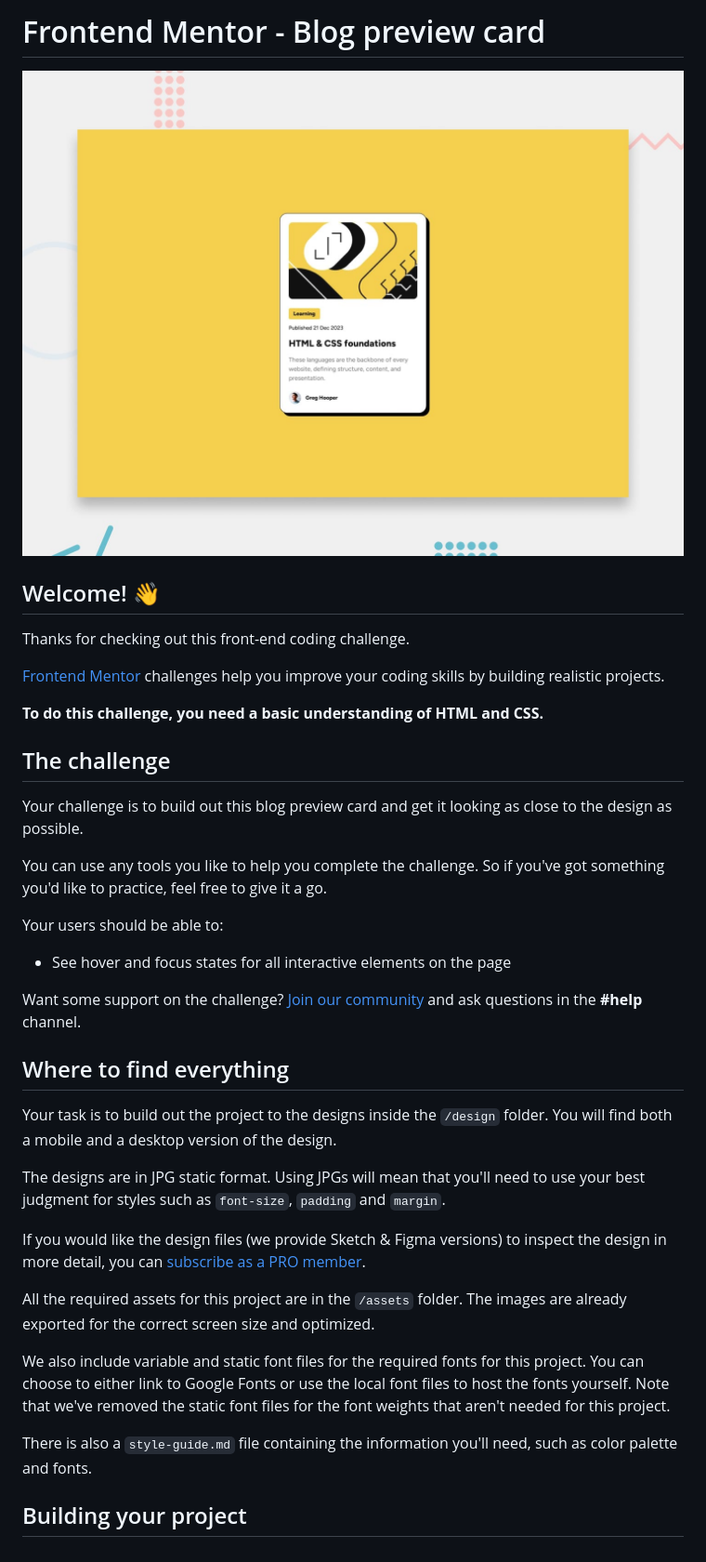
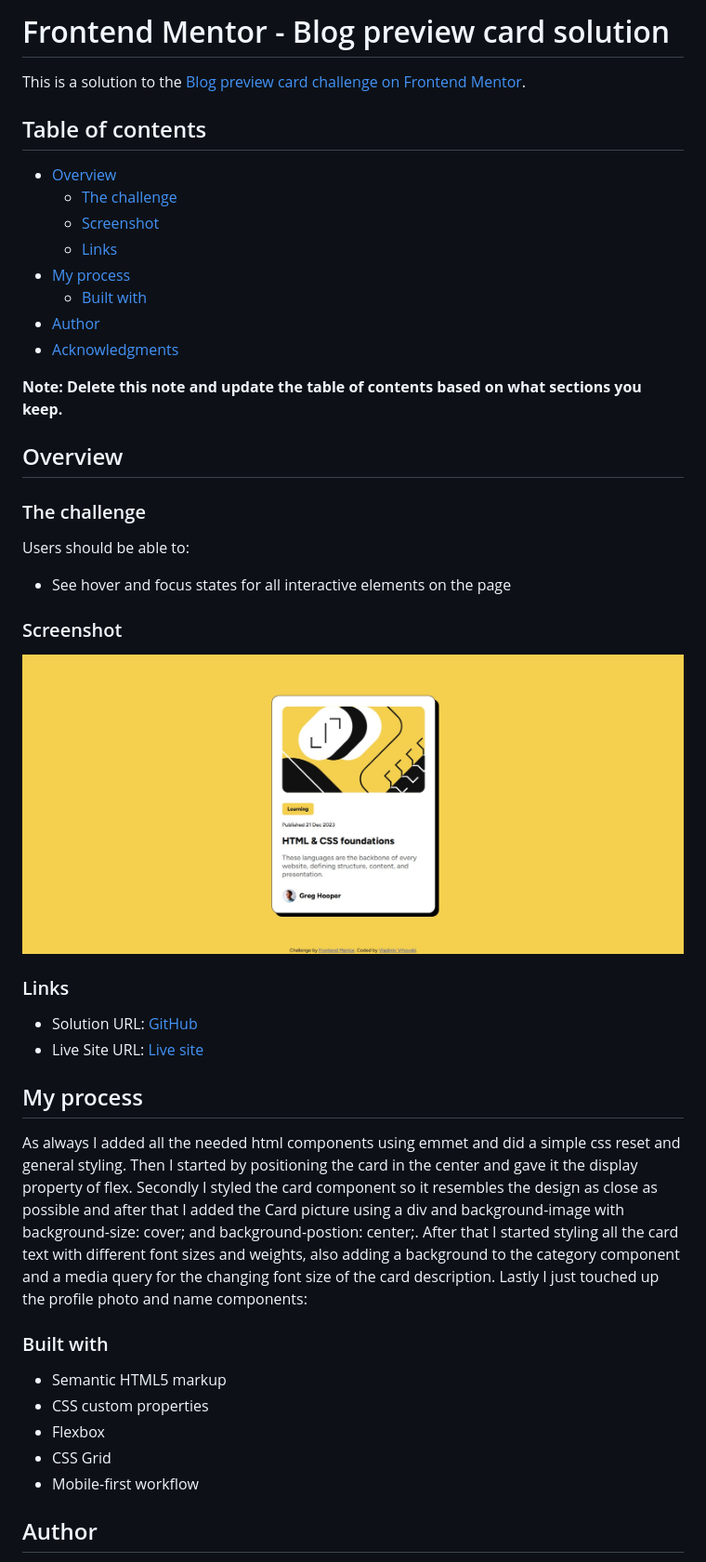
Before and after one commit to VladimirVrhovski/blog-preview-card-main, a Markdown page: README.md, the part around the change printed below. Shown: that part at 93% size. GitHub-like rendering; pictures changed too: assets/images/screenshot.jpg (added).

Commit message:
Challenge completed

```diff
--- a/README.md
+++ b/README.md
@@ -1,40 +1,48 @@
-# Frontend Mentor - Blog preview card
+# Frontend Mentor - Blog preview card solution
 
-![Design preview for the Blog preview card coding challenge](./preview.jpg)
+This is a solution to the [Blog preview card challenge on Frontend Mentor](https://www.frontendmentor.io/challenges/blog-preview-card-ckPaj01IcS).
 
-## Welcome! 👋
+## Table of contents
 
-Thanks for checking out this front-end coding challenge.
+- [Overview](#overview)
+  - [The challenge](#the-challenge)
+  - [Screenshot](#screenshot)
+  - [Links](#links)
+- [My process](#my-process)
+  - [Built with](#built-with)
+- [Author](#author)
+- [Acknowledgments](#acknowledgments)
 
-[Frontend Mentor](https://www.frontendmentor.io) challenges help you improve your coding skills by building realistic projects.
+**Note: Delete this note and update the table of contents based on what sections you keep.**
 
-**To do this challenge, you need a basic understanding of HTML and CSS.**
+## Overview
 
-## The challenge
+### The challenge
 
-Your challenge is to build out this blog preview card and get it looking as close to the design as possible.
-
-You can use any tools you like to help you complete the challenge. So if you've got something you'd like to practice, feel free to give it a go.
-
-Your users should be able to:
+Users should be able to:
 
 - See hover and focus states for all interactive elements on the page
 
-Want some support on the challenge? [Join our community](https://www.frontendmentor.io/community) and ask questions in the **#help** channel.
+### Screenshot
 
-## Where to find everything
+![](./assets/images/screenshot.jpg)
 
-Your task is to build out the project to the designs inside the `/design` folder. You will find both a mobile and a desktop version of the design.
+### Links
 
-The designs are in JPG static format. Using JPGs will mean that you'll need to use your best judgment for styles such as `font-size`, `padding` and `margin`.
+- Solution URL: [GitHub](https://github.com/VladimirVrhovski/blog-preview-card-main)
+- Live Site URL: [Live site](https://vladimirvrhovski.github.io/blog-preview-card-main/)
 
-If you would like the design files (we provide Sketch & Figma versions) to inspect the design in more detail, you can [subscribe as a PRO member](https://www.frontendmentor.io/pro).
+## My process
 
-All the required assets for this project are in the `/assets` folder. The images are already exported for the correct screen size and optimized.
+As always I added all the needed html components using emmet and did a simple css reset and general styling. Then I started by positioning the card in the center and gave it the display property of flex. Secondly I styled the card component so it resembles the design as close as possible and after that I added the Card picture using a div and background-image with background-size: cover; and background-postion: center;. After that I started styling all the card text with different font sizes and weights, also adding a background to the category component and a media query for the changing font size of the card description. Lastly I just touched up the profile photo and name components:
 
-We also include variable and static font files for the required fonts for this project. You can choose to either link to Google Fonts or use the local font files to host the fonts yourself. Note that we've removed the static font files for the font weights that aren't needed for this project.
+### Built with
 
-There is also a `style-guide.md` file containing the information you'll need, such as color palette and fonts.
+- Semantic HTML5 markup
+- CSS custom properties
+- Flexbox
+- CSS Grid
+- Mobile-first workflow
 
-## Building your project
+## Author
 
```
Also changed, not shown: other parts of README.md (+3 -53 lines), README-template.md (deleted, +0 -110 lines), 1 other file.
